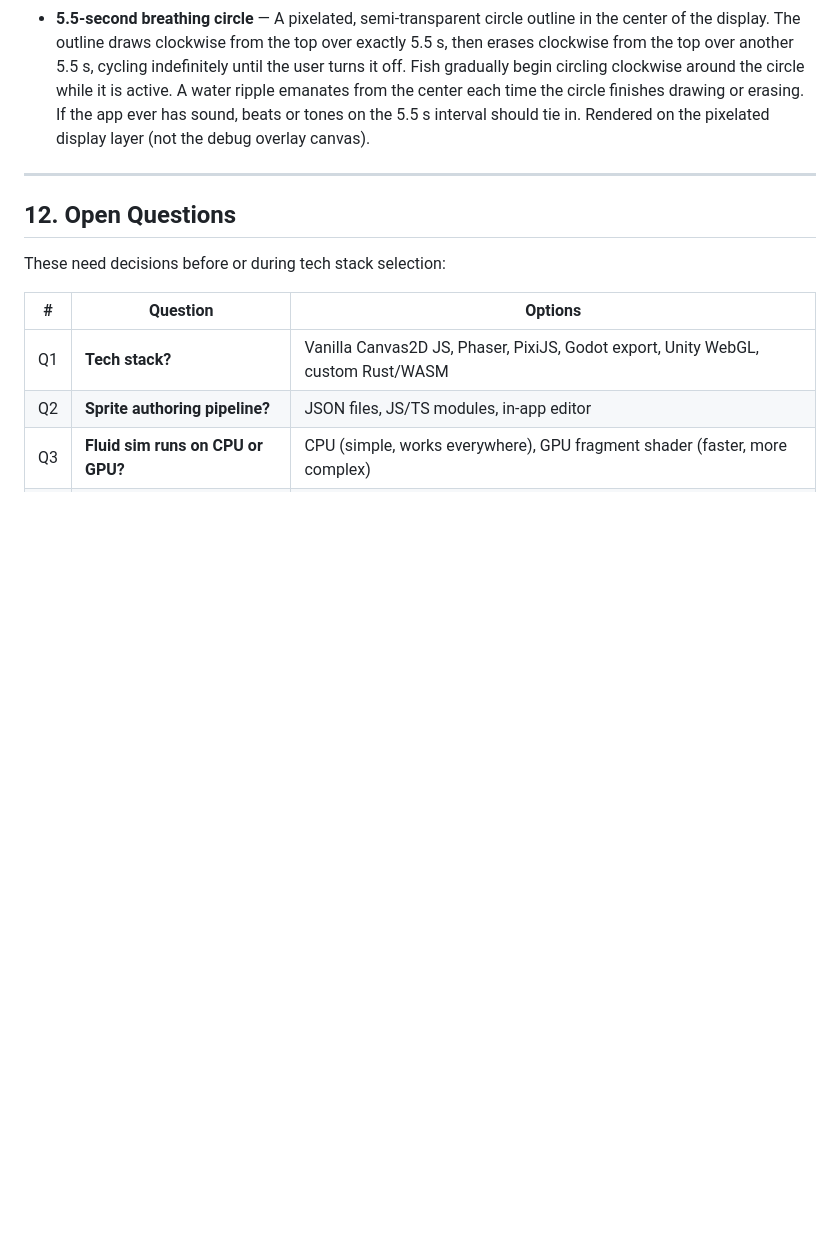
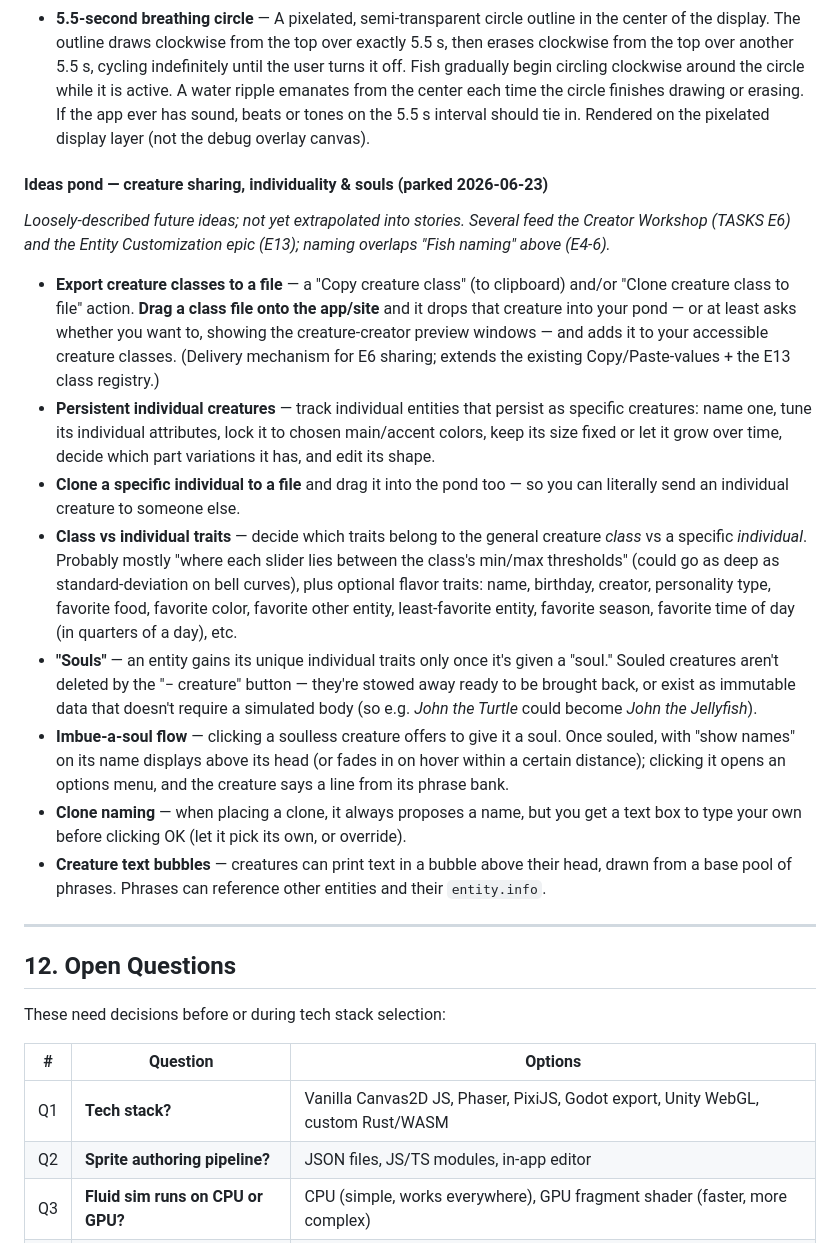
Before and after one commit to pastaluke/OledKoiPond, a Markdown page: docs/GDD.md, the part around the change. GitHub-like rendering; blank space fills up the shorter version.

Commit message:
docs(backlog): park creature sharing / individuality / souls ideas
Capture (faithfully, un-extrapolated) the future ideas: export creature
classes + individuals to file with drag-to-import; persistent named
individuals with tunable traits; class-vs-individual trait split; "souls"
that survive removal and can move bodies; imbue-a-soul flow; clone naming;
creature text bubbles referencing other entities. Cross-ref E6 (sharing),
E13 (customization), E4-6 (naming).

Co-Authored-By: Claude Opus 4.8 <noreply@anthropic.com>

```diff
--- a/docs/GDD.md
+++ b/docs/GDD.md
@@ -370,6 +370,17 @@ ColorConfig {
 - **Fish socializing** — A fish can enter a "socialize" state where it picks another fish and swims toward it. The target fish notices and turns to face the approaching fish. Once close, one of several outcomes plays out: fish A follows fish B for a while; fish B follows fish A for a while; the two briefly touch noses ("kiss") then part ways. More outcomes TBD.
 - **5.5-second breathing circle** — A pixelated, semi-transparent circle outline in the center of the display. The outline draws clockwise from the top over exactly 5.5 s, then erases clockwise from the top over another 5.5 s, cycling indefinitely until the user turns it off. Fish gradually begin circling clockwise around the circle while it is active. A water ripple emanates from the center each time the circle finishes drawing or erasing. If the app ever has sound, beats or tones on the 5.5 s interval should tie in. Rendered on the pixelated display layer (not the debug overlay canvas).
 
+#### Ideas pond — creature sharing, individuality & souls (parked 2026-06-23)
+*Loosely-described future ideas; not yet extrapolated into stories. Several feed the Creator Workshop (TASKS E6) and the Entity Customization epic (E13); naming overlaps "Fish naming" above (E4-6).*
+- **Export creature classes to a file** — a "Copy creature class" (to clipboard) and/or "Clone creature class to file" action. **Drag a class file onto the app/site** and it drops that creature into your pond — or at least asks whether you want to, showing the creature-creator preview windows — and adds it to your accessible creature classes. (Delivery mechanism for E6 sharing; extends the existing Copy/Paste-values + the E13 class registry.)
+- **Persistent individual creatures** — track individual entities that persist as specific creatures: name one, tune its individual attributes, lock it to chosen main/accent colors, keep its size fixed or let it grow over time, decide which part variations it has, and edit its shape.
+- **Clone a specific individual to a file** and drag it into the pond too — so you can literally send an individual creature to someone else.
+- **Class vs individual traits** — decide which traits belong to the general creature *class* vs a specific *individual*. Probably mostly "where each slider lies between the class's min/max thresholds" (could go as deep as standard-deviation on bell curves), plus optional flavor traits: name, birthday, creator, personality type, favorite food, favorite color, favorite other entity, least-favorite entity, favorite season, favorite time of day (in quarters of a day), etc.
+- **"Souls"** — an entity gains its unique individual traits only once it's given a "soul." Souled creatures aren't deleted by the "− creature" button — they're stowed away ready to be brought back, or exist as immutable data that doesn't require a simulated body (so e.g. *John the Turtle* could become *John the Jellyfish*).
+- **Imbue-a-soul flow** — clicking a soulless creature offers to give it a soul. Once souled, with "show names" on its name displays above its head (or fades in on hover within a certain distance); clicking it opens an options menu, and the creature says a line from its phrase bank.
+- **Clone naming** — when placing a clone, it always proposes a name, but you get a text box to type your own before clicking OK (let it pick its own, or override).
+- **Creature text bubbles** — creatures can print text in a bubble above their head, drawn from a base pool of phrases. Phrases can reference other entities and their `entity.info`.
+
 ---
 
 ## 12. Open Questions
```
